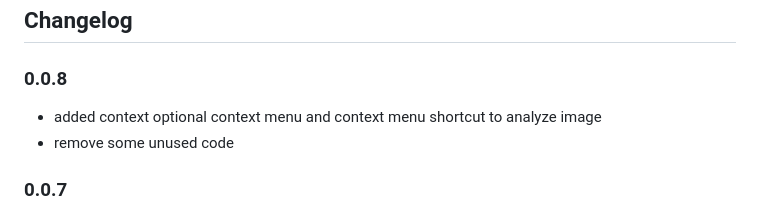
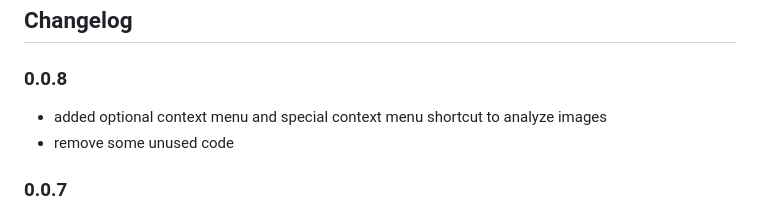
Before and after one commit to Mtillmann/color-helper-extension, a Markdown page: readme.md, the part around the change. GitHub-like rendering.

Commit message:
feat: Improve context menu options and code readability

```diff
--- a/readme.md
+++ b/readme.md
@@ -48,7 +48,7 @@ Firefox: Navigate to `about:addons` and find the extension in the list, then cli
 
 ### 0.0.8
 
-- added context optional context menu and context menu shortcut to analyze image
+- added optional context menu and special context menu shortcut to analyze images
 - remove some unused code
 
 ### 0.0.7
```
